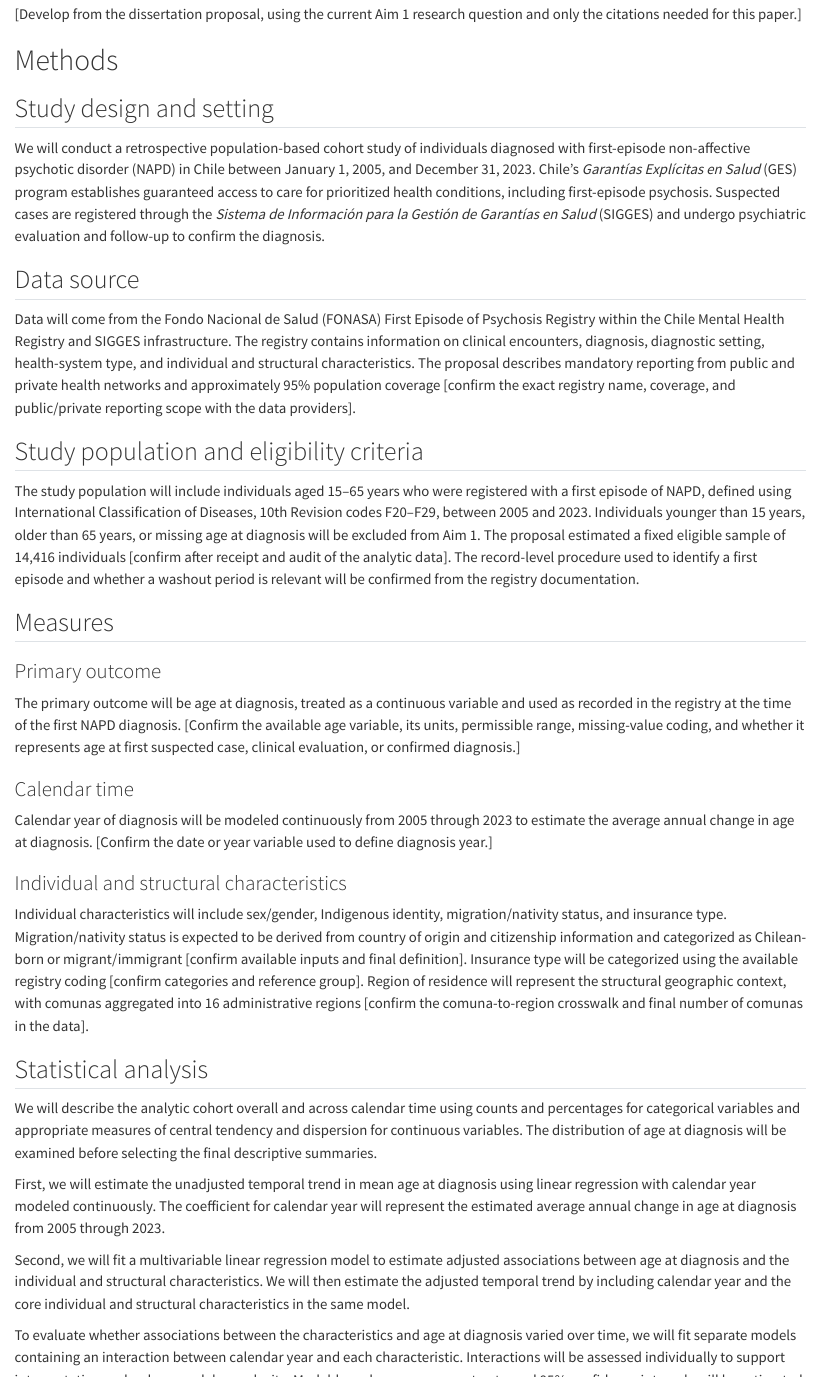
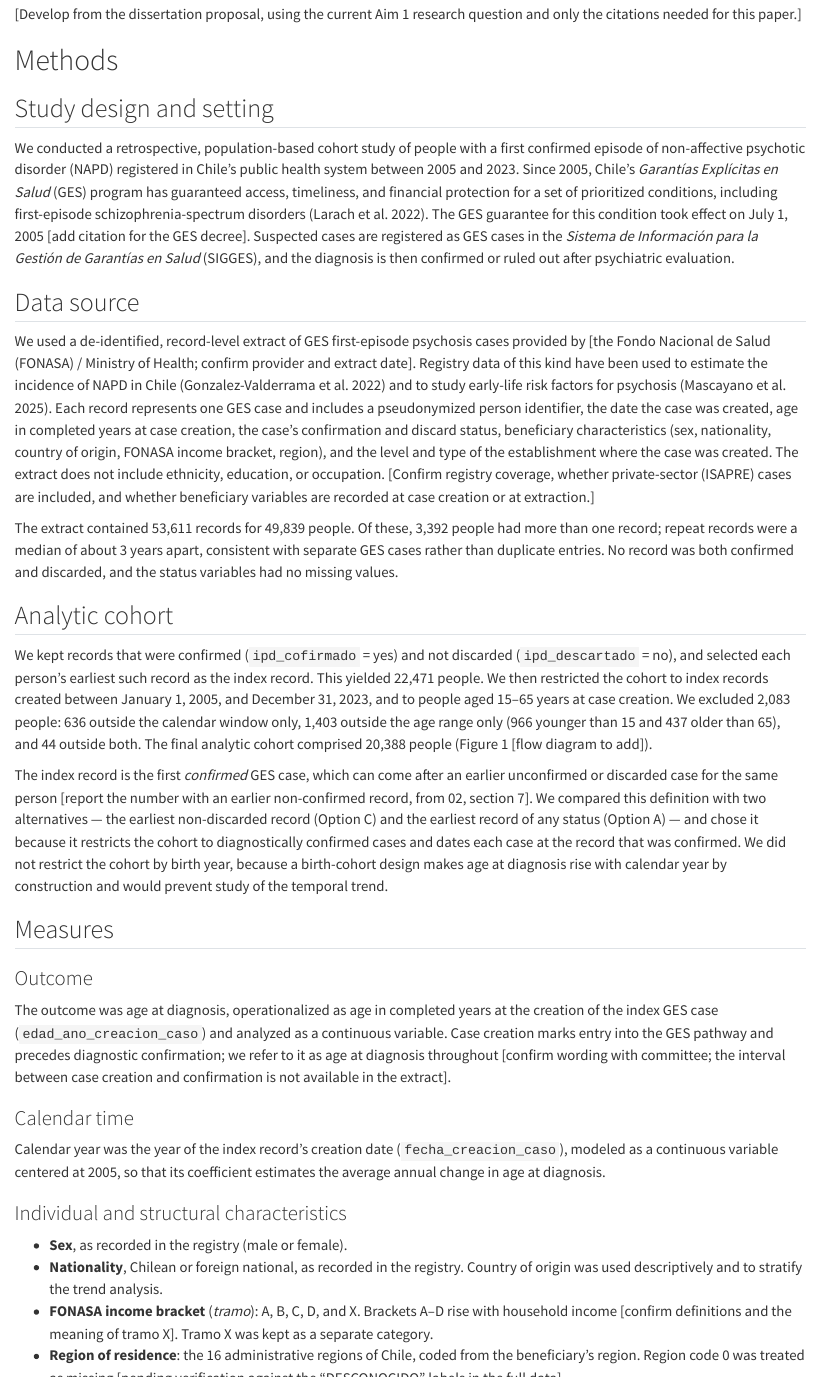
Before and after one commit to bengos01/Dissertation-Aim-1, a Quarto document (manuscript/aim1-manuscript.qmd): the page in a window 1100 px wide, from 250 px down, and a second part further down, joined at a grey line. Rendered offline with R 4.5, knitr and Pandoc in place of Quarto, with nearby package versions; drawn as R Markdown's standard HTML page in place of the format the file asks for.

Commit message:
Draft Aim 1 Methods: Option B cohort, measures, models, missing data, validation checks
Co-Authored-By: Claude Opus 5.5 <noreply@anthropic.com>
Claude-Session: https://claude.ai/code/session_01FN6G4Ft3zZmPSFGEkv8ULb

```diff
--- a/manuscript/aim1-manuscript.qmd
+++ b/manuscript/aim1-manuscript.qmd
@@ -35,35 +42,46 @@
 ## Study design and setting
 
-We will conduct a retrospective population-based cohort study of individuals diagnosed with first-episode non-affective psychotic disorder (NAPD) in Chile between January 1, 2005, and December 31, 2023. Chile's *Garantías Explícitas en Salud* (GES) program establishes guaranteed access to care for prioritized health conditions, including first-episode psychosis. Suspected cases are registered through the *Sistema de Información para la Gestión de Garantías en Salud* (SIGGES) and undergo psychiatric evaluation and follow-up to confirm the diagnosis.
+We conducted a retrospective, population-based cohort study of people with a first confirmed episode of non-affective psychotic disorder (NAPD) registered in Chile's public health system between 2005 and 2023. Since 2005, Chile's *Garantías Explícitas en Salud* (GES) program has guaranteed access, timeliness, and financial protection for a set of prioritized conditions, including first-episode schizophrenia-spectrum disorders [@RN41]. The GES guarantee for this condition took effect on July 1, 2005 [add citation for the GES decree]. Suspected cases are registered as GES cases in the *Sistema de Información para la Gestión de Garantías en Salud* (SIGGES), and the diagnosis is then confirmed or ruled out after psychiatric evaluation.
 
 ## Data source
 
-Data will come from the Fondo Nacional de Salud (FONASA) First Episode of Psychosis Registry within the Chile Mental Health Registry and SIGGES infrastructure. The registry contains information on clinical encounters, diagnosis, diagnostic setting, health-system type, and individual and structural characteristics. The proposal describes mandatory reporting from public and private health networks and approximately 95% population coverage [confirm the exact registry name, coverage, and public/private reporting scope with the data providers].
+We used a de-identified, record-level extract of GES first-episode psychosis cases provided by [the Fondo Nacional de Salud (FONASA) / Ministry of Health; confirm provider and extract date]. Registry data of this kind have been used to estimate the incidence of NAPD in Chile [@RN10] and to study early-life risk factors for psychosis [@RN86]. Each record represents one GES case and includes a pseudonymized person identifier, the date the case was created, age in completed years at case creation, the case's confirmation and discard status, beneficiary characteristics (sex, nationality, country of origin, FONASA income bracket, region), and the level and type of the establishment where the case was created. The extract does not include ethnicity, education, or occupation. [Confirm registry coverage, whether private-sector (ISAPRE) cases are included, and whether beneficiary variables are recorded at case creation or at extraction.]
 
-## Study population and eligibility criteria
+The extract contained 53,611 records for 49,839 people. Of these, 3,392 people had more than one record; repeat records were a median of about 3 years apart, consistent with separate GES cases rather than duplicate entries. No record was both confirmed and discarded, and the status variables had no missing values.
 
-The study population will include individuals aged 15–65 years who were registered with a first episode of NAPD, defined using International Classification of Diseases, 10th Revision codes F20–F29, between 2005 and 2023. Individuals younger than 15 years, older than 65 years, or missing age at diagnosis will be excluded from Aim 1. The proposal estimated a fixed eligible sample of 14,416 individuals [confirm after receipt and audit of the analytic data]. The record-level procedure used to identify a first episode and whether a washout period is relevant will be confirmed from the registry documentation.
+## Analytic cohort
+
+We kept records that were confirmed (`ipd_cofirmado` = yes) and not discarded (`ipd_descartado` = no), and selected each person's earliest such record as the index record. This yielded 22,471 people. We then restricted the cohort to index records created between January 1, 2005, and December 31, 2023, and to people aged 15–65 years at case creation. We excluded 2,083 people: 636 outside the calendar window only, 1,403 outside the age range only (966 younger than 15 and 437 older than 65), and 44 outside both. The final analytic cohort comprised 20,388 people (Figure 1 [flow diagram to add]).
+
+The index record is the first *confirmed* GES case, which can come after an earlier unconfirmed or discarded case for the same person [report the number with an earlier non-confirmed record, from 02, section 7]. We compared this definition with two alternatives — the earliest non-discarded record (Option C) and the earliest record of any status (Option A) — and chose it because it restricts the cohort to diagnostically confirmed cases and dates each case at the record that was confirmed. We did not restrict the cohort by birth year, because a birth-cohort design makes age at diagnosis rise with calendar year by construction and would prevent study of the temporal trend.
 
 ## Measures
 
-### Primary outcome
+### Outcome
 
-The primary outcome will be age at diagnosis, treated as a continuous variable and used as recorded in the registry at the time of the first NAPD diagnosis. [Confirm the available age variable, its units, permissible range, missing-value coding, and whether it represents age at first suspected case, clinical evaluation, or confirmed diagnosis.]
+The outcome was age at diagnosis, operationalized as age in completed years at the creation of the index GES case (`edad_ano_creacion_caso`) and analyzed as a continuous variable. Case creation marks entry into the GES pathway and precedes diagnostic confirmation; we refer to it as age at diagnosis throughout [confirm wording with committee; the interval between case creation and confirmation is not available in the extract].
 
 ### Calendar time
 
-Calendar year of diagnosis will be modeled continuously from 2005 through 2023 to estimate the average annual change in age at diagnosis. [Confirm the date or year variable used to define diagnosis year.]
+Calendar year was the year of the index record's creation date (`fecha_creacion_caso`), modeled as a continuous variable centered at 2005, so that its coefficient estimates the average annual change in age at diagnosis.
 
 ### Individual and structural characteristics
 
-Individual characteristics will include sex/gender, Indigenous identity, migration/nativity status, and insurance type. Migration/nativity status is expected to be derived from country of origin and citizenship information and categorized as Chilean-born or migrant/immigrant [confirm available inputs and final definition]. Insurance type will be categorized using the available registry coding [confirm categories and reference group]. Region of residence will represent the structural geographic context, with comunas aggregated into 16 administrative regions [confirm the comuna-to-region crosswalk and final number of comunas in the data].
+- **Sex**, as recorded in the registry (male or female).
+- **Nationality**, Chilean or foreign national, as recorded in the registry. Country of origin was used descriptively and to stratify the trend analysis.
+- **FONASA income bracket** (*tramo*): A, B, C, D, and X. Brackets A–D rise with household income [confirm definitions and the meaning of tramo X]. Tramo X was kept as a separate category.
+- **Region of residence**: the 16 administrative regions of Chile, coded from the beneficiary's region. Region code 0 was treated as missing [pending verification against the "DESCONOCIDO" labels in the full data].
+
+Establishment level and type at case creation are described for context and are the focus of Aim 2. Establishment-type labels that differed only by a trailing abbreviation (for example, *Centro de Referencia de Salud* and *Centro de Referencia de Salud (CRS)*) were merged.
 
 ## Statistical analysis
 
-We will describe the analytic cohort overall and across calendar time using counts and percentages for categorical variables and appropriate measures of central tendency and dispersion for continuous variables. The distribution of age at diagnosis will be examined before selecting the final descriptive summaries.
+We described the cohort overall and by calendar year using counts and percentages for categorical variables and means, standard deviations, medians, and interquartile ranges for age. We plotted mean and median age at diagnosis by calendar year, overall and by each characteristic.
 
-First, we will estimate the unadjusted temporal trend in mean age at diagnosis using linear regression with calendar year modeled continuously. The coefficient for calendar year will represent the estimated average annual change in age at diagnosis from 2005 through 2023.
+We then fit four sets of linear regression models with age at diagnosis as the outcome:
 
-Second, we will fit a multivariable linear regression model to estimate adjusted associations between age at diagnosis and the individual and structural characteristics. We will then estimate the adjusted temporal trend by including calendar year and the core individual and structural characteristics in the same model.
+1. **Unadjusted trend:** calendar year only.
+2. **Adjusted associations without time:** sex, nationality, FONASA bracket, and region, without calendar year, to estimate the cross-sectional association of each characteristic with age at diagnosis.
+3. **Adjusted trend:** model 2 plus calendar year, to estimate the annual change in age at diagnosis net of changes in cohort composition.
+4. **Effect modification by time:** model 3 plus an interaction between calendar year and one characteristic at a time, fit separately for each characteristic, to test whether differences between groups changed over the study period.
 
-To evaluate whether associations between the characteristics and age at diagnosis varied over time, we will fit separate models containing an interaction between calendar year and each characteristic. Interactions will be assessed individually to support interpretation and reduce model complexity. Model-based mean ages, contrasts, and 95% confidence intervals will be estimated and visualized across calendar years.
```
Also changed, not shown: manuscript/aim1-manuscript.qmd (26 more changed lines).
